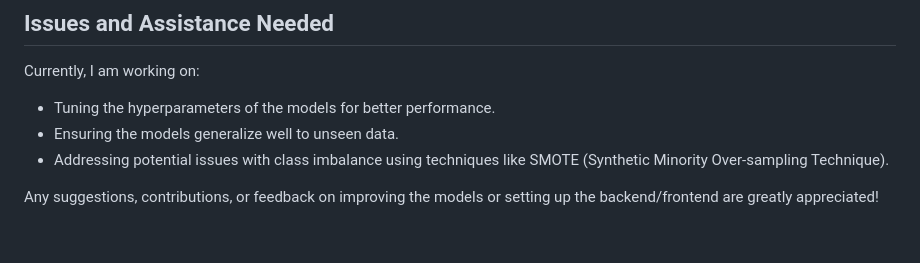
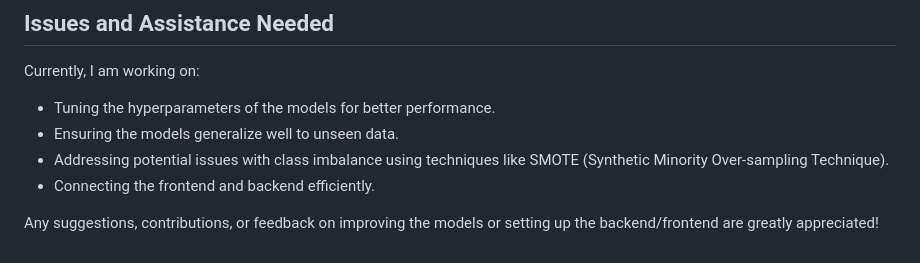
Before and after one commit to r-mbete/workforce-management-optimization, a Markdown page: README.md, the part around the change. Rendered like a GitHub page.

```diff
--- a/README.md
+++ b/README.md
@@ -135,5 +135,6 @@ Currently, I am working on:
 - Tuning the hyperparameters of the models for better performance.
 - Ensuring the models generalize well to unseen data.
 - Addressing potential issues with class imbalance using techniques like SMOTE (Synthetic Minority Over-sampling Technique).
+- Connecting the frontend and backend efficiently.
 
 Any suggestions, contributions, or feedback on improving the models or setting up the backend/frontend are greatly appreciated!
```
